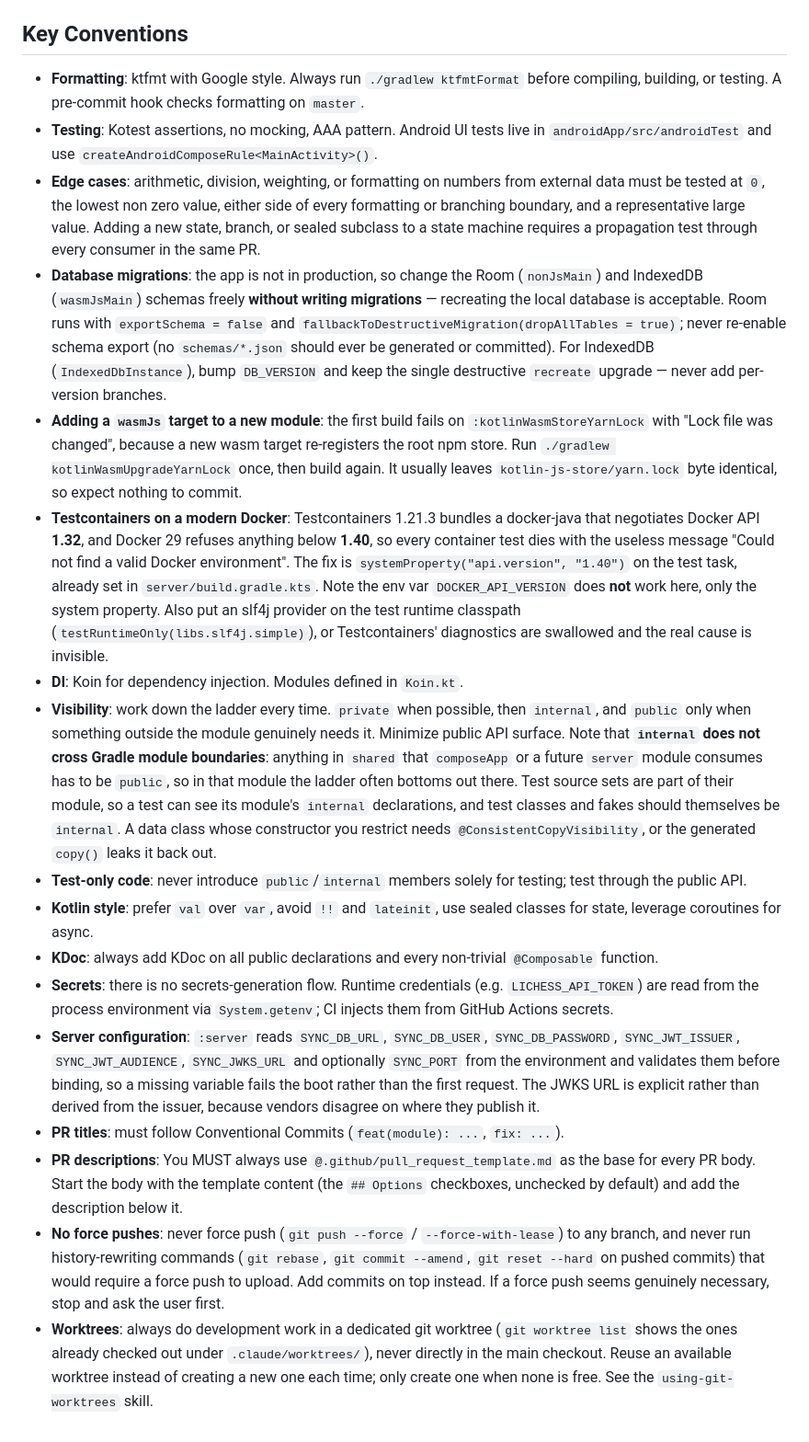
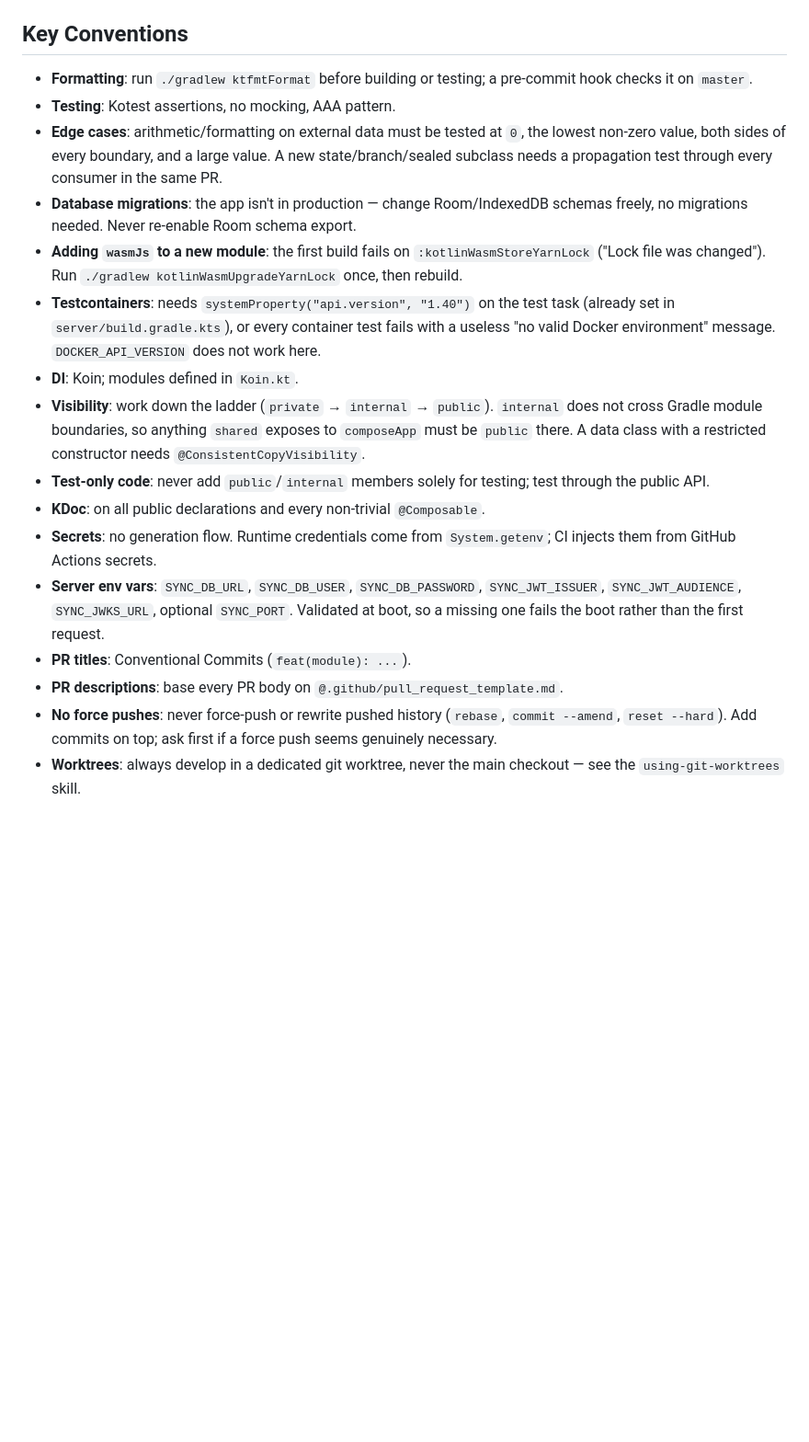
Before and after one commit to Axl-Lvy/MemorChess, a Markdown page: CLAUDE.md, the part around one of its changes. Shown at 92% size. Rendered like a GitHub page; blank space fills up the shorter version.

```diff
--- a/CLAUDE.md
+++ b/CLAUDE.md
@@ -55,20 +39,19 @@ The toolchain is deliberately held below AGP 9.1, and the Gradle wrapper below 9
 
 ## Key Conventions
 
-- **Formatting**: ktfmt with Google style. Always run `./gradlew ktfmtFormat` before compiling, building, or testing. A pre-commit hook checks formatting on `master`.
-- **Testing**: Kotest assertions, no mocking, AAA pattern. Android UI tests live in `androidApp/src/androidTest` and use `createAndroidComposeRule<MainActivity>()`.
-- **Edge cases**: arithmetic, division, weighting, or formatting on numbers from external data must be tested at `0`, the lowest non zero value, either side of every formatting or branching boundary, and a representative large value. Adding a new state, branch, or sealed subclass to a state machine requires a propagation test through every consumer in the same PR.
-- **Database migrations**: the app is not in production, so change the Room (`nonJsMain`) and IndexedDB (`wasmJsMain`) schemas freely **without writing migrations** — recreating the local database is acceptable. Room runs with `exportSchema = false` and `fallbackToDestructiveMigration(dropAllTables = true)`; never re-enable schema export (no `schemas/*.json` should ever be generated or committed). For IndexedDB (`IndexedDbInstance`), bump `DB_VERSION` and keep the single destructive `recreate` upgrade — never add per-version branches.
-- **Adding a `wasmJs` target to a new module**: the first build fails on `:kotlinWasmStoreYarnLock` with "Lock file was changed", because a new wasm target re-registers the root npm store. Run `./gradlew kotlinWasmUpgradeYarnLock` once, then build again. It usually leaves `kotlin-js-store/yarn.lock` byte identical, so expect nothing to commit.
-- **Testcontainers on a modern Docker**: Testcontainers 1.21.3 bundles a docker-java that negotiates Docker API **1.32**, and Docker 29 refuses anything below **1.40**, so every container test dies with the useless message "Could not find a valid Docker environment". The fix is `systemProperty("api.version", "1.40")` on the test task, already set in `server/build.gradle.kts`. Note the env var `DOCKER_API_VERSION` does **not** work here, only the system property. Also put an slf4j provider on the test runtime classpath (`testRuntimeOnly(libs.slf4j.simple)`), or Testcontainers' diagnostics are swallowed and the real cause is invisible.
-- **DI**: Koin for dependency injection. Modules defined in `Koin.kt`.
-- **Visibility**: work down the ladder every time. `private` when possible, then `internal`, and `public` only when something outside the module genuinely needs it. Minimize public API surface. Note that **`internal` does not cross Gradle module boundaries**: anything in `shared` that `composeApp` or a future `server` module consumes has to be `public`, so in that module the ladder often bottoms out there. Test source sets are part of their module, so a test can see its module's `internal` declarations, and test classes and fakes should themselves be `internal`. A data class whose constructor you restrict needs `@ConsistentCopyVisibility`, or the generated `copy()` leaks it back out.
-- **Test-only code**: never introduce `public`/`internal` members solely for testing; test through the public API.
-- **Kotlin style**: prefer `val` over `var`, avoid `!!` and `lateinit`, use sealed classes for state, leverage coroutines for async.
-- **KDoc**: always add KDoc on all public declarations and every non-trivial `@Composable` function.
-- **Secrets**: there is no secrets-generation flow. Runtime credentials (e.g. `LICHESS_API_TOKEN`) are read from the process environment via `System.getenv`; CI injects them from GitHub Actions secrets.
-- **Server configuration**: `:server` reads `SYNC_DB_URL`, `SYNC_DB_USER`, `SYNC_DB_PASSWORD`, `SYNC_JWT_ISSUER`, `SYNC_JWT_AUDIENCE`, `SYNC_JWKS_URL` and optionally `SYNC_PORT` from the environment and validates them before binding, so a missing variable fails the boot rather than the first request. The JWKS URL is explicit rather than derived from the issuer, because vendors disagree on where they publish it.
-- **PR titles**: must follow Conventional Commits (`feat(module): ...`, `fix: ...`).
-- **PR descriptions**: You MUST always use `@.github/pull_request_template.md` as the base for every PR body. Start the body with the template content (the `## Options` checkboxes, unchecked by default) and add the description below it.
-- **No force pushes**: never force push (`git push --force` / `--force-with-lease`) to any branch, and never run history-rewriting commands (`git rebase`, `git commit --amend`, `git reset --hard` on pushed commits) that would require a force push to upload. Add commits on top instead. If a force push seems genuinely necessary, stop and ask the user first.
-- **Worktrees**: always do development work in a dedicated git worktree (`git worktree list` shows the ones already checked out under `.claude/worktrees/`), never directly in the main checkout. Reuse an available worktree instead of creating a new one each time; only create one when none is free. See the `using-git-worktrees` skill.
+- **Formatting**: run `./gradlew ktfmtFormat` before building or testing; a pre-commit hook checks it on `master`.
+- **Testing**: Kotest assertions, no mocking, AAA pattern.
+- **Edge cases**: arithmetic/formatting on external data must be tested at `0`, the lowest non-zero value, both sides of every boundary, and a large value. A new state/branch/sealed subclass needs a propagation test through every consumer in the same PR.
+- **Database migrations**: the app isn't in production — change Room/IndexedDB schemas freely, no migrations needed. Never re-enable Room schema export.
+- **Adding `wasmJs` to a new module**: the first build fails on `:kotlinWasmStoreYarnLock` ("Lock file was changed"). Run `./gradlew kotlinWasmUpgradeYarnLock` once, then rebuild.
+- **Testcontainers**: needs `systemProperty("api.version", "1.40")` on the test task (already set in `server/build.gradle.kts`), or every container test fails with a useless "no valid Docker environment" message. `DOCKER_API_VERSION` does not work here.
+- **DI**: Koin; modules defined in `Koin.kt`.
+- **Visibility**: work down the ladder (`private` → `internal` → `public`). `internal` does not cross Gradle module boundaries, so anything `shared` exposes to `composeApp` must be `public` there. A data class with a restricted constructor needs `@ConsistentCopyVisibility`.
+- **Test-only code**: never add `public`/`internal` members solely for testing; test through the public API.
+- **KDoc**: on all public declarations and every non-trivial `@Composable`.
+- **Secrets**: no generation flow. Runtime credentials come from `System.getenv`; CI injects them from GitHub Actions secrets.
+- **Server env vars**: `SYNC_DB_URL`, `SYNC_DB_USER`, `SYNC_DB_PASSWORD`, `SYNC_JWT_ISSUER`, `SYNC_JWT_AUDIENCE`, `SYNC_JWKS_URL`, optional `SYNC_PORT`. Validated at boot, so a missing one fails the boot rather than the first request.
+- **PR titles**: Conventional Commits (`feat(module): ...`).
+- **PR descriptions**: base every PR body on `@.github/pull_request_template.md`.
+- **No force pushes**: never force-push or rewrite pushed history (`rebase`, `commit --amend`, `reset --hard`). Add commits on top; ask first if a force push seems genuinely necessary.
+- **Worktrees**: always develop in a dedicated git worktree, never the main checkout — see the `using-git-worktrees` skill.
```
Also changed, not shown: other parts of CLAUDE.md (+19 -35 lines), 2 other files.
